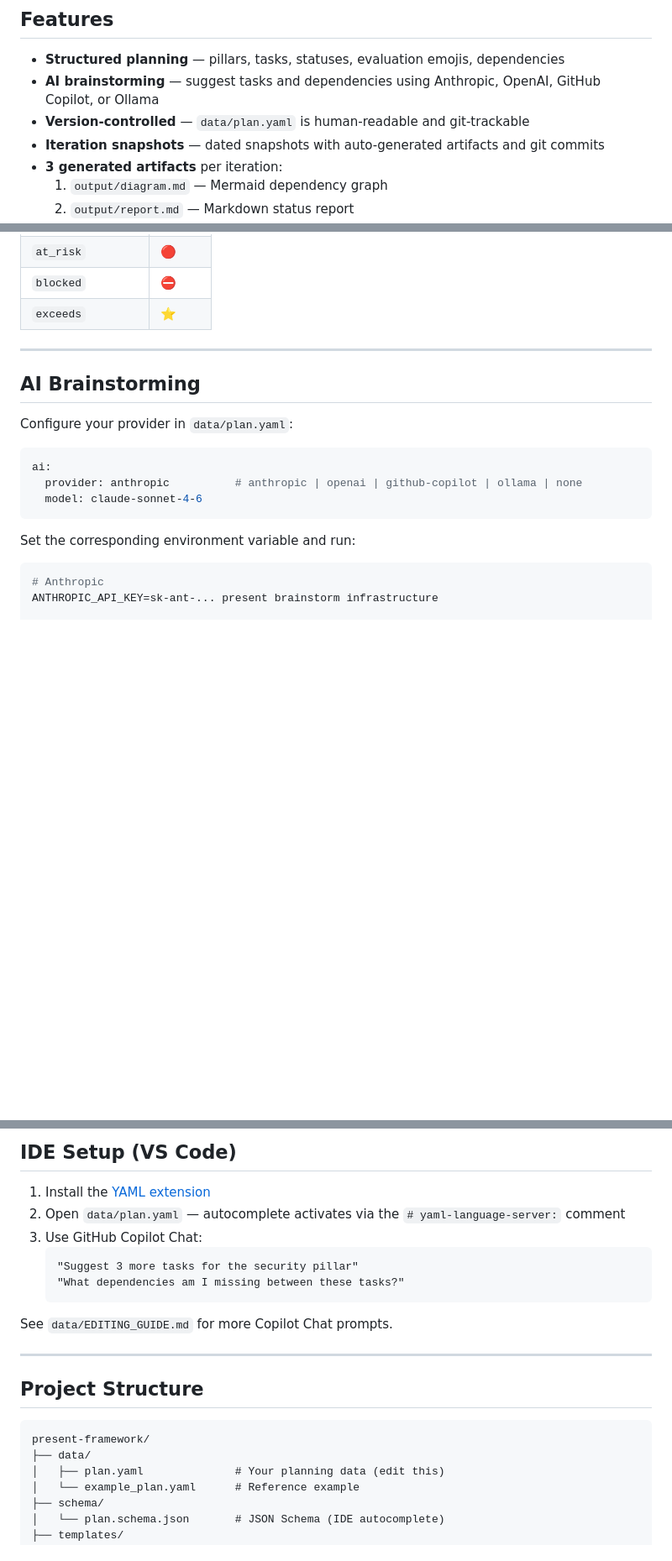
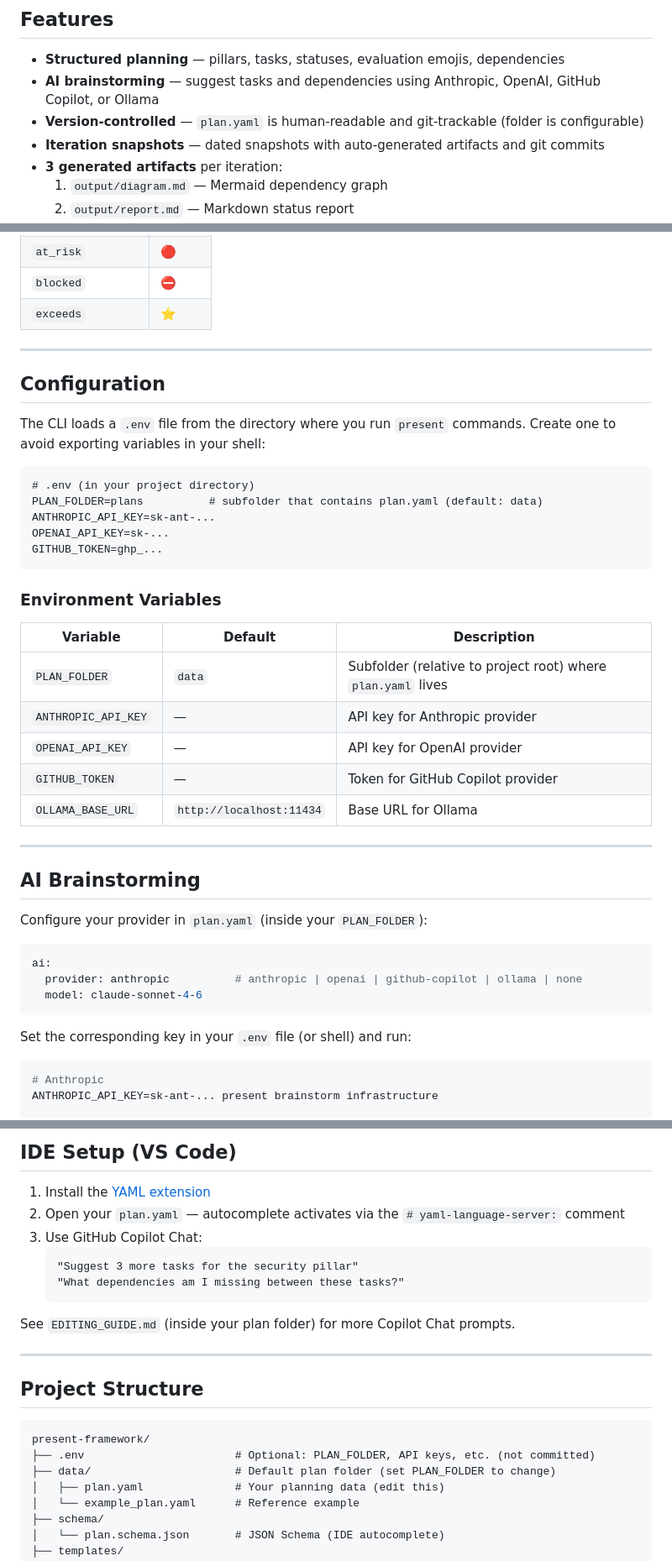
Before and after one commit to origami-z/present-framework, a Markdown page: README.md, 3 parts joined by grey strips. Shown at 84% size. GitHub-like rendering; blank space fills up the shorter version.

Commit message:
docs: document PLAN_FOLDER env variable and .env file support
Add a Configuration section covering the PLAN_FOLDER variable, the
.env file auto-loading, and an env variable reference table. Update
all existing data/plan.yaml references to reflect the configurable path.

https://claude.ai/code/session_01PoZZ6G37NS1PmtQLLCgyMy

````diff
--- a/README.md
+++ b/README.md
@@ -8,7 +8,7 @@ A CLI + web UI for long-term technical planning. Capture current state, define t
 
 - **Structured planning** — pillars, tasks, statuses, evaluation emojis, dependencies
 - **AI brainstorming** — suggest tasks and dependencies using Anthropic, OpenAI, GitHub Copilot, or Ollama
-- **Version-controlled** — `data/plan.yaml` is human-readable and git-trackable
+- **Version-controlled** — `plan.yaml` is human-readable and git-trackable (folder is configurable)
 - **Iteration snapshots** — dated snapshots with auto-generated artifacts and git commits
 - **3 generated artifacts** per iteration:
   1. `output/diagram.md` — Mermaid dependency graph
@@ -96,9 +96,33 @@ present generate all
 
 ---
 
+## Configuration
+
+The CLI loads a `.env` file from the directory where you run `present` commands. Create one to avoid exporting variables in your shell:
+
+```dotenv
+# .env (in your project directory)
+PLAN_FOLDER=plans          # subfolder that contains plan.yaml (default: data)
+ANTHROPIC_API_KEY=sk-ant-...
+OPENAI_API_KEY=sk-...
+GITHUB_TOKEN=ghp_...
+```
+
+### Environment Variables
+
+| Variable | Default | Description |
+|---|---|---|
+| `PLAN_FOLDER` | `data` | Subfolder (relative to project root) where `plan.yaml` lives |
+| `ANTHROPIC_API_KEY` | — | API key for Anthropic provider |
+| `OPENAI_API_KEY` | — | API key for OpenAI provider |
+| `GITHUB_TOKEN` | — | Token for GitHub Copilot provider |
+| `OLLAMA_BASE_URL` | `http://localhost:11434` | Base URL for Ollama |
+
+---
+
 ## AI Brainstorming
 
-Configure your provider in `data/plan.yaml`:
+Configure your provider in `plan.yaml` (inside your `PLAN_FOLDER`):
 
 ```yaml
 ai:
@@ -106,7 +130,7 @@ ai:
   model: claude-sonnet-4-6
 ```
 
-Set the corresponding environment variable and run:
+Set the corresponding key in your `.env` file (or shell) and run:
 
 ```bash
 # Anthropic
@@ -172,14 +196,14 @@ Features:
 ## IDE Setup (VS Code)
 
 1. Install the [YAML extension](https://marketplace.visualstudio.com/items?itemName=redhat.vscode-yaml)
-2. Open `data/plan.yaml` — autocomplete activates via the `# yaml-language-server:` comment
+2. Open your `plan.yaml` — autocomplete activates via the `# yaml-language-server:` comment
 3. Use GitHub Copilot Chat:
    ```
    "Suggest 3 more tasks for the security pillar"
    "What dependencies am I missing between these tasks?"
    ```
 
-See `data/EDITING_GUIDE.md` for more Copilot Chat prompts.
+See `EDITING_GUIDE.md` (inside your plan folder) for more Copilot Chat prompts.
 
 ---
 
@@ -187,7 +211,8 @@ See `data/EDITING_GUIDE.md` for more Copilot Chat prompts.
 
 ```
 present-framework/
-├── data/
+├── .env                       # Optional: PLAN_FOLDER, API keys, etc. (not committed)
+├── data/                      # Default plan folder (set PLAN_FOLDER to change)
 │   ├── plan.yaml              # Your planning data (edit this)
 │   └── example_plan.yaml      # Reference example
 ├── schema/
````
Also changed, not shown: other parts of README.md (+2 -2 lines).
